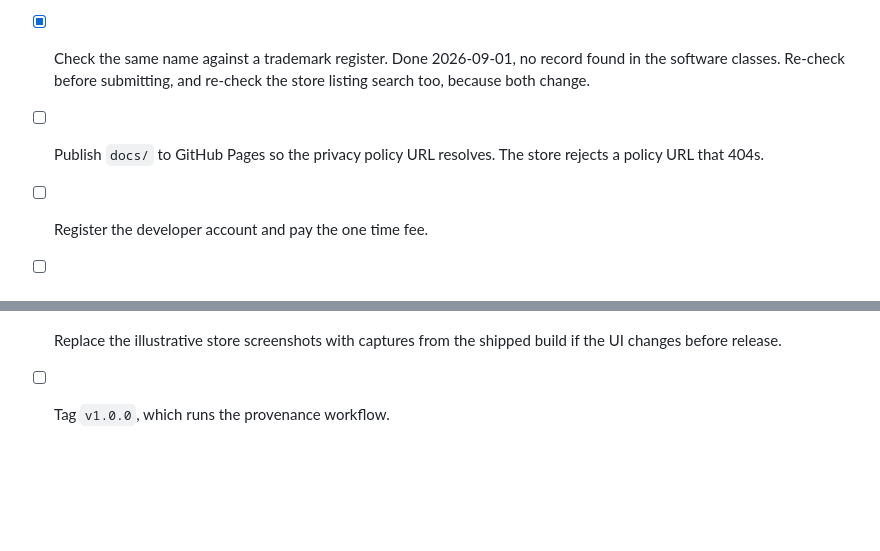
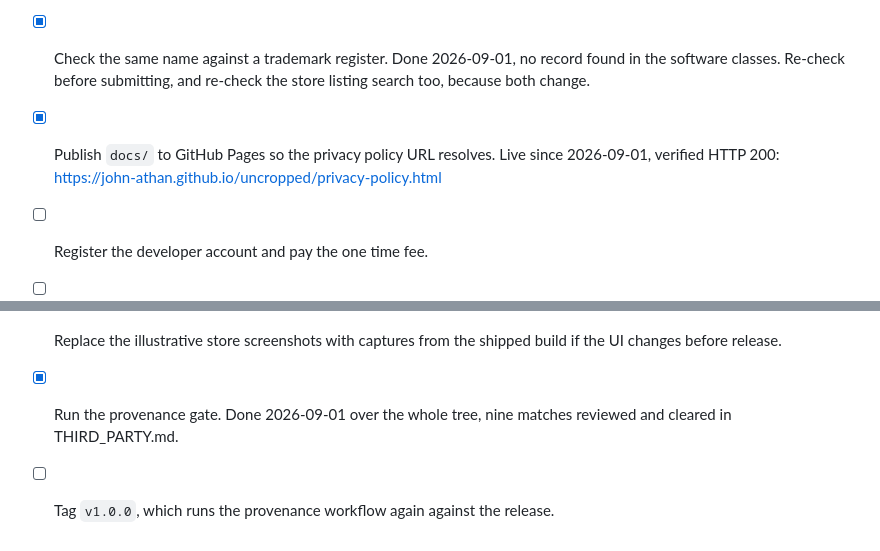
Before and after one commit to john-athan/uncropped, a Markdown page: meta/store-listing.md, 2 parts joined by grey strips. Rendered like a GitHub page; blank space fills up the shorter version.

Commit message:
Tick the submission checklist items that are now done
Name cleared, Pages live and serving the privacy policy, package built,
provenance gate run and its findings recorded. What is left is the part that
needs a person: the developer account, the contact email, and a manual pass
over tests/pages with the shipped build.

```diff
--- a/meta/store-listing.md
+++ b/meta/store-listing.md
@@ -163,8 +163,9 @@ All generated by `tools/render-assets.sh`.
 - [x] Check the same name against a trademark register. Done 2026-09-01, no
       record found in the software classes. Re-check before submitting, and
       re-check the store listing search too, because both change.
-- [ ] Publish `docs/` to GitHub Pages so the privacy policy URL resolves. The
-      store rejects a policy URL that 404s.
+- [x] Publish `docs/` to GitHub Pages so the privacy policy URL resolves. Live
+      since 2026-09-01, verified HTTP 200:
+      https://john-athan.github.io/uncropped/privacy-policy.html
 - [ ] Register the developer account and pay the one time fee.
 - [ ] Set a developer contact email and verify it. This is mandatory.
 - [x] Build the package: `tools/package.sh`. Produces a 20 KB, 13 file zip.
@@ -173,4 +174,7 @@ All generated by `tools/render-assets.sh`.
       document does not scroll, and a page with a wide table.
 - [ ] Replace the illustrative store screenshots with captures from the shipped
       build if the UI changes before release.
-- [ ] Tag `v1.0.0`, which runs the provenance workflow.
+- [x] Run the provenance gate. Done 2026-09-01 over the whole tree, nine matches
+      reviewed and cleared in THIRD_PARTY.md.
+- [ ] Tag `v1.0.0`, which runs the provenance workflow again against the
+      release.
```
